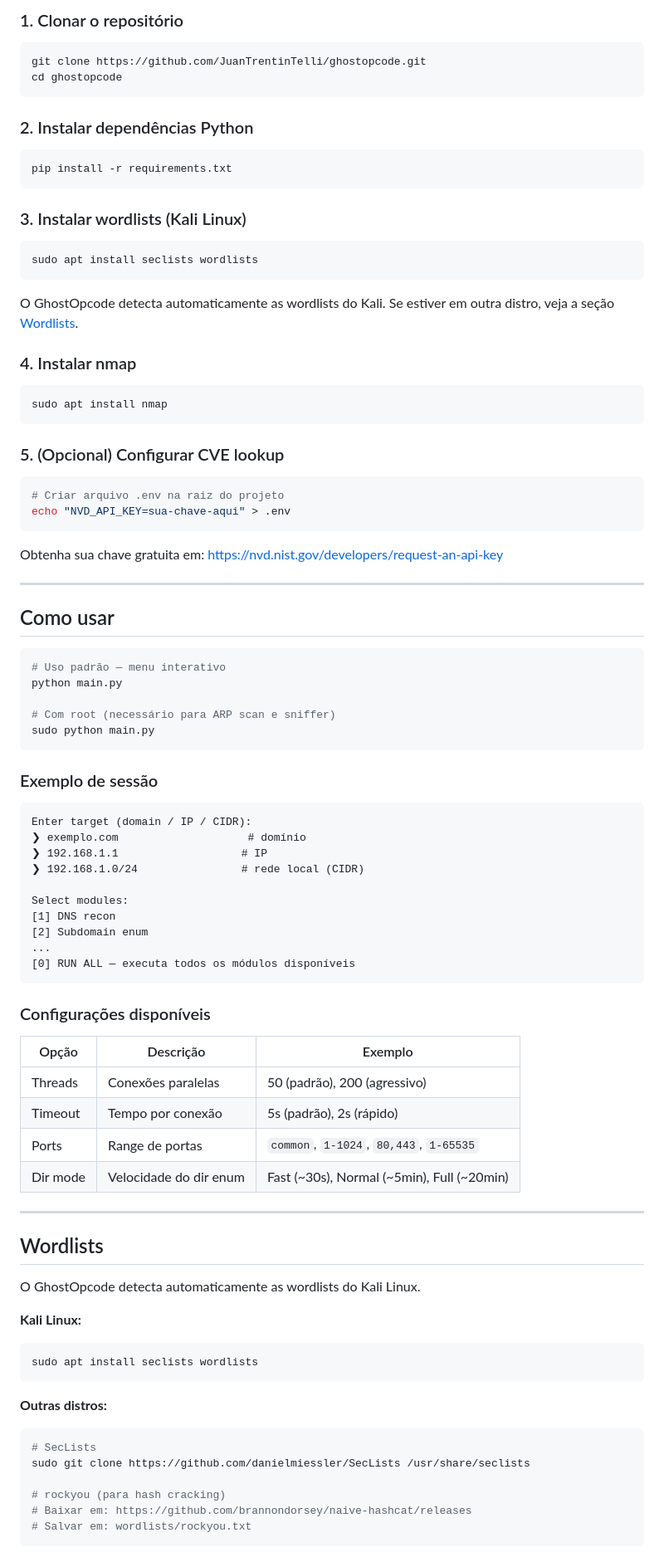
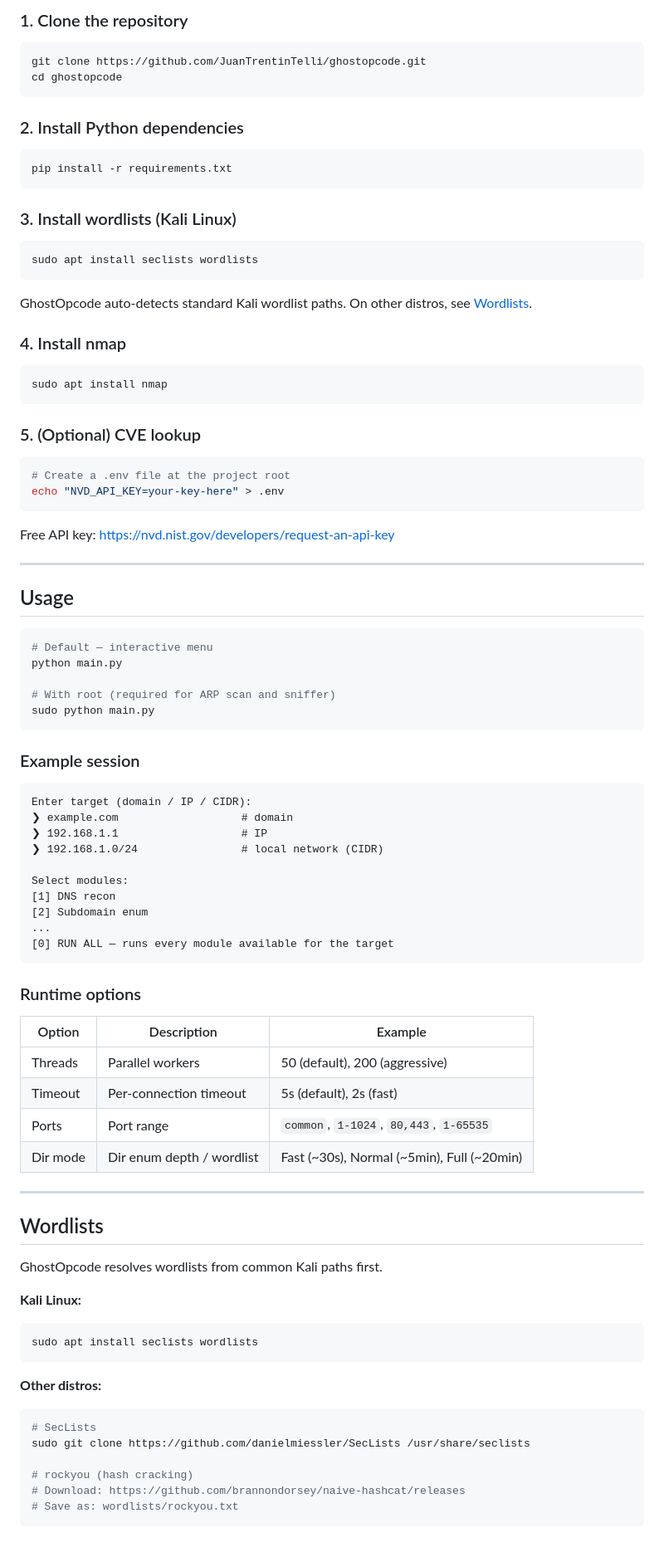
Before and after one commit to JuanTrentinTelli/ghostopcode, a Markdown page: README.md, the part around one of its changes. Shown at 83% size. Drawn GitHub-style.

````diff
--- a/README.md
+++ b/README.md
@@ -86,82 +84,82 @@ output/
 
-### 1. Clonar o repositório
+### 1. Clone the repository
 
 ```bash
 git clone https://github.com/JuanTrentinTelli/ghostopcode.git
 cd ghostopcode
 ```
 
-### 2. Instalar dependências Python
+### 2. Install Python dependencies
 
 ```bash
 pip install -r requirements.txt
 ```
 
-### 3. Instalar wordlists (Kali Linux)
+### 3. Install wordlists (Kali Linux)
 
 ```bash
 sudo apt install seclists wordlists
 ```
 
-O GhostOpcode detecta automaticamente as wordlists do Kali.
-Se estiver em outra distro, veja a seção [Wordlists](#wordlists).
+GhostOpcode auto-detects standard Kali wordlist paths.
+On other distros, see [Wordlists](#wordlists).
 
-### 4. Instalar nmap
+### 4. Install nmap
 
 ```bash
 sudo apt install nmap
 ```
 
-### 5. (Opcional) Configurar CVE lookup
+### 5. (Optional) CVE lookup
 
 ```bash
-# Criar arquivo .env na raiz do projeto
-echo "NVD_API_KEY=sua-chave-aqui" > .env
+# Create a .env file at the project root
+echo "NVD_API_KEY=your-key-here" > .env
 ```
 
-Obtenha sua chave gratuita em: https://nvd.nist.gov/developers/request-an-api-key
+Free API key: https://nvd.nist.gov/developers/request-an-api-key
 
 ---
 
-## Como usar
+## Usage
 
 ```bash
-# Uso padrão — menu interativo
+# Default — interactive menu
 python main.py
 
-# Com root (necessário para ARP scan e sniffer)
+# With root (required for ARP scan and sniffer)
 sudo python main.py
 ```
 
-### Exemplo de sessão
+### Example session
 
 ```
 Enter target (domain / IP / CIDR):
-❯ exemplo.com                    # domínio
+❯ example.com                   # domain
 ❯ 192.168.1.1                   # IP
-❯ 192.168.1.0/24                # rede local (CIDR)
+❯ 192.168.1.0/24                # local network (CIDR)
 
 Select modules:
 [1] DNS recon
 [2] Subdomain enum
 ...
-[0] RUN ALL — executa todos os módulos disponíveis
+[0] RUN ALL — runs every module available for the target
 ```
 
-### Configurações disponíveis
+### Runtime options
 
-| Opção | Descrição | Exemplo |
-|-------|-----------|---------|
-| Threads | Conexões paralelas | 50 (padrão), 200 (agressivo) |
-| Timeout | Tempo por conexão | 5s (padrão), 2s (rápido) |
-| Ports | Range de portas | `common`, `1-1024`, `80,443`, `1-65535` |
-| Dir mode | Velocidade do dir enum | Fast (~30s), Normal (~5min), Full (~20min) |
+| Option | Description | Example |
+|--------|-------------|---------|
+| Threads | Parallel workers | 50 (default), 200 (aggressive) |
+| Timeout | Per-connection timeout | 5s (default), 2s (fast) |
+| Ports | Port range | `common`, `1-1024`, `80,443`, `1-65535` |
+| Dir mode | Dir enum depth / wordlist | Fast (~30s), Normal (~5min), Full (~20min) |
 
 ---
 
 ## Wordlists
 
-O GhostOpcode detecta automaticamente as wordlists do Kali Linux.
+GhostOpcode resolves wordlists from common Kali paths first.
 
 **Kali Linux:**
 
@@ -169,14 +167,14 @@ O GhostOpcode detecta automaticamente as wordlists do Kali Linux.
 sudo apt install seclists wordlists
 ```
 
-**Outras distros:**
+**Other distros:**
 
 ```bash
 # SecLists
 sudo git clone https://github.com/danielmiessler/SecLists /usr/share/seclists
 
-# rockyou (para hash cracking)
-# Baixar em: https://github.com/brannondorsey/naive-hashcat/releases
-# Salvar em: wordlists/rockyou.txt
+# rockyou (hash cracking)
+# Download: https://github.com/brannondorsey/naive-hashcat/releases
+# Save as: wordlists/rockyou.txt
 ```
 
````
Also changed, not shown: other parts of README.md (+55 -58 lines).
